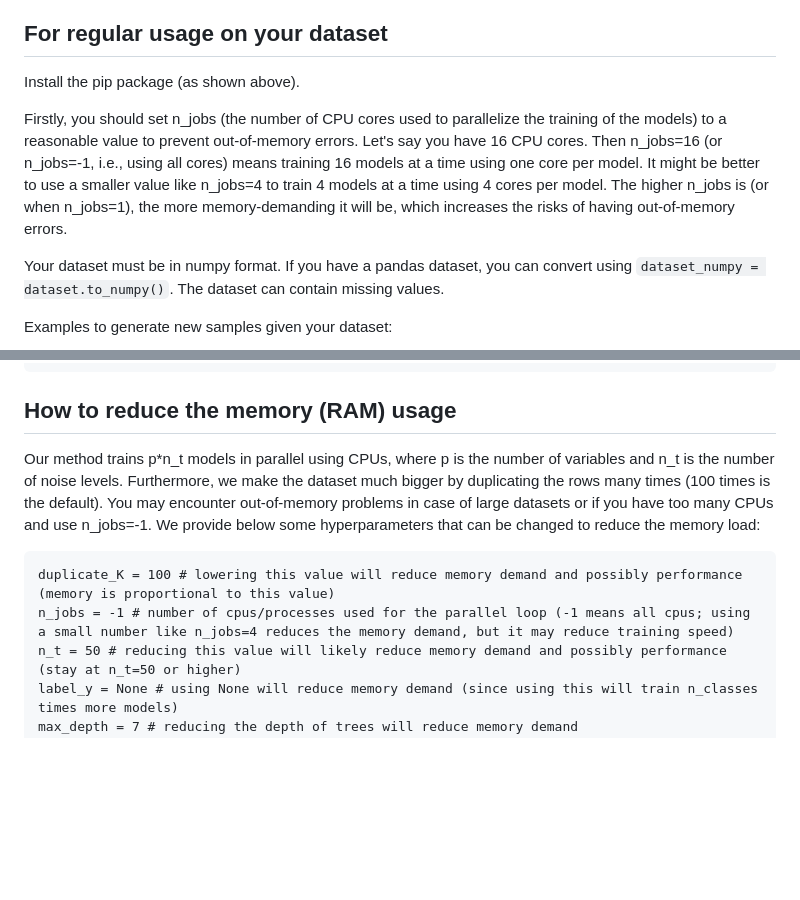
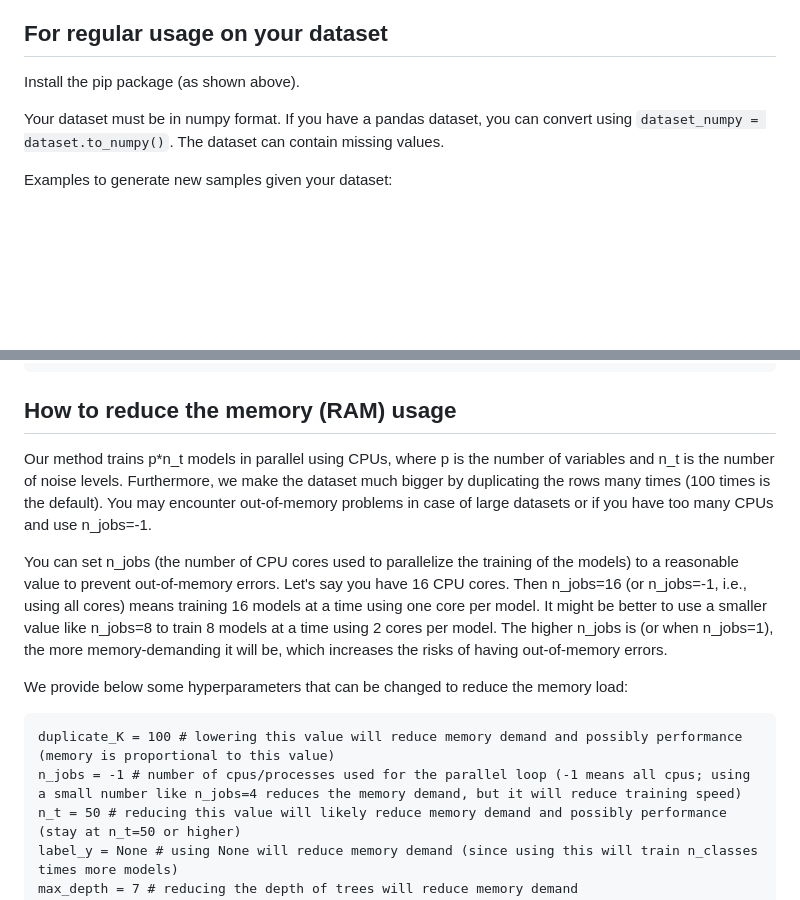
Before and after one commit to SamsungSAILMontreal/ForestDiffusion, a Markdown page: README.md, 2 parts joined by grey strips. GitHub-like rendering; blank space fills up the shorter version.

````diff
--- a/README.md
+++ b/README.md
@@ -61,8 +61,6 @@ As always, note that from the code refactoring and cleaning, the randomness will
 
 Install the pip package (as shown above).
 
-Firstly, you should set n_jobs (the number of CPU cores used to parallelize the training of the models) to a reasonable value to prevent out-of-memory errors. Let's say you have 16 CPU cores. Then n_jobs=16 (or n_jobs=-1, i.e., using all cores) means training 16 models at a time using one core per model. It might be better to use a smaller value like n_jobs=4 to train 4 models at a time using 4 cores per model. The higher n_jobs is (or when n_jobs=1), the more memory-demanding it will be, which increases the risks of having out-of-memory errors.
-
 Your dataset must be in numpy format. If you have a pandas dataset, you can convert using ```dataset_numpy = dataset.to_numpy()```. The dataset can contain missing values.
 
 Examples to generate new samples given your dataset:
@@ -116,10 +114,14 @@ j = 5 # jump size; should be around 10% of n_t
 
 ## How to reduce the memory (RAM) usage
 
-Our method trains p\*n_t models in parallel using CPUs, where p is the number of variables and n_t is the number of noise levels. Furthermore, we make the dataset much bigger by duplicating the rows many times (100 times is the default). You may encounter out-of-memory problems in case of large datasets or if you have too many CPUs and use n_jobs=-1. We provide below some hyperparameters that can be changed to reduce the memory load:
+Our method trains p\*n_t models in parallel using CPUs, where p is the number of variables and n_t is the number of noise levels. Furthermore, we make the dataset much bigger by duplicating the rows many times (100 times is the default). You may encounter out-of-memory problems in case of large datasets or if you have too many CPUs and use n_jobs=-1.
+
+You can set n_jobs (the number of CPU cores used to parallelize the training of the models) to a reasonable value to prevent out-of-memory errors. Let's say you have 16 CPU cores. Then n_jobs=16 (or n_jobs=-1, i.e., using all cores) means training 16 models at a time using one core per model. It might be better to use a smaller value like n_jobs=8 to train 8 models at a time using 2 cores per model. The higher n_jobs is (or when n_jobs=1), the more memory-demanding it will be, which increases the risks of having out-of-memory errors.
+
+We provide below some hyperparameters that can be changed to reduce the memory load:
 ```
 duplicate_K = 100 # lowering this value will reduce memory demand and possibly performance (memory is proportional to this value)
-n_jobs = -1 # number of cpus/processes used for the parallel loop (-1 means all cpus; using a small number like n_jobs=4 reduces the memory demand, but it may reduce training speed)
+n_jobs = -1 # number of cpus/processes used for the parallel loop (-1 means all cpus; using a small number like n_jobs=4 reduces the memory demand, but it will reduce training speed)
 n_t = 50 # reducing this value will likely reduce memory demand and possibly performance (stay at n_t=50 or higher)
 label_y = None # using None will reduce memory demand (since using this will train n_classes times more models)
 max_depth = 7 # reducing the depth of trees will reduce memory demand
````
